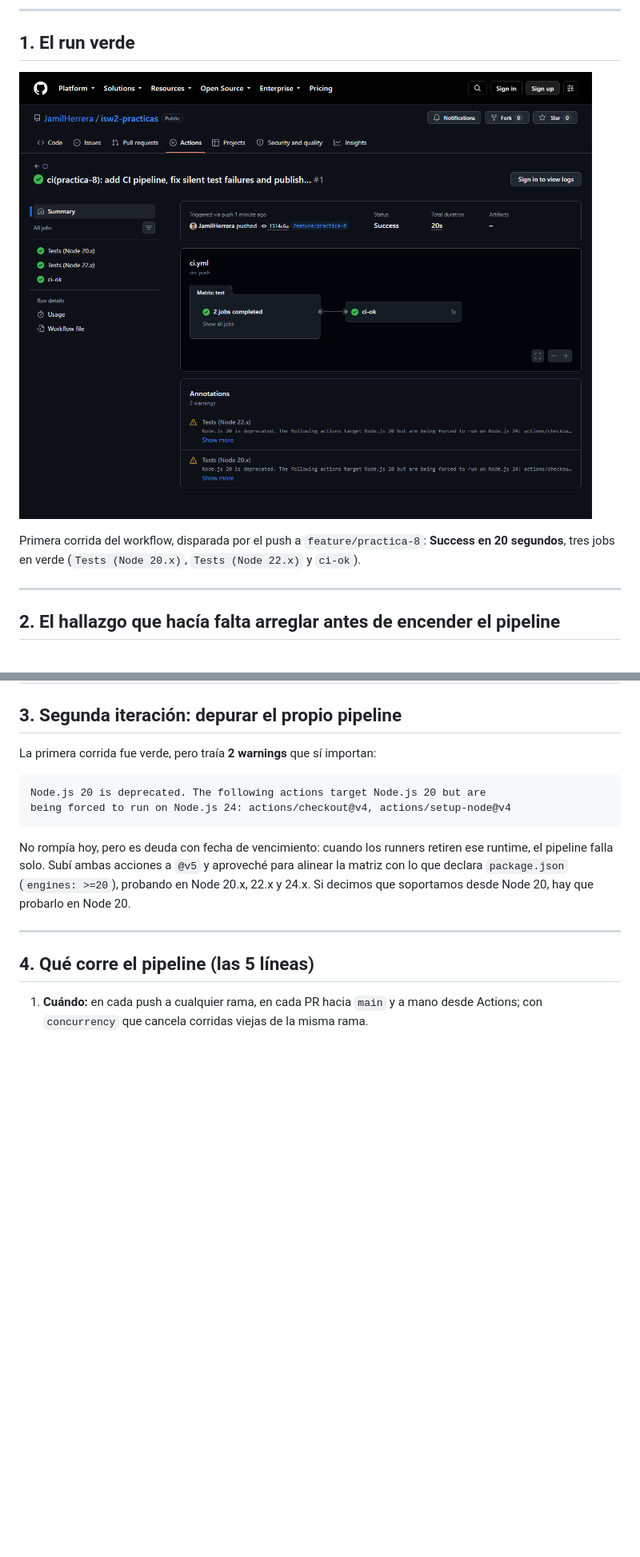
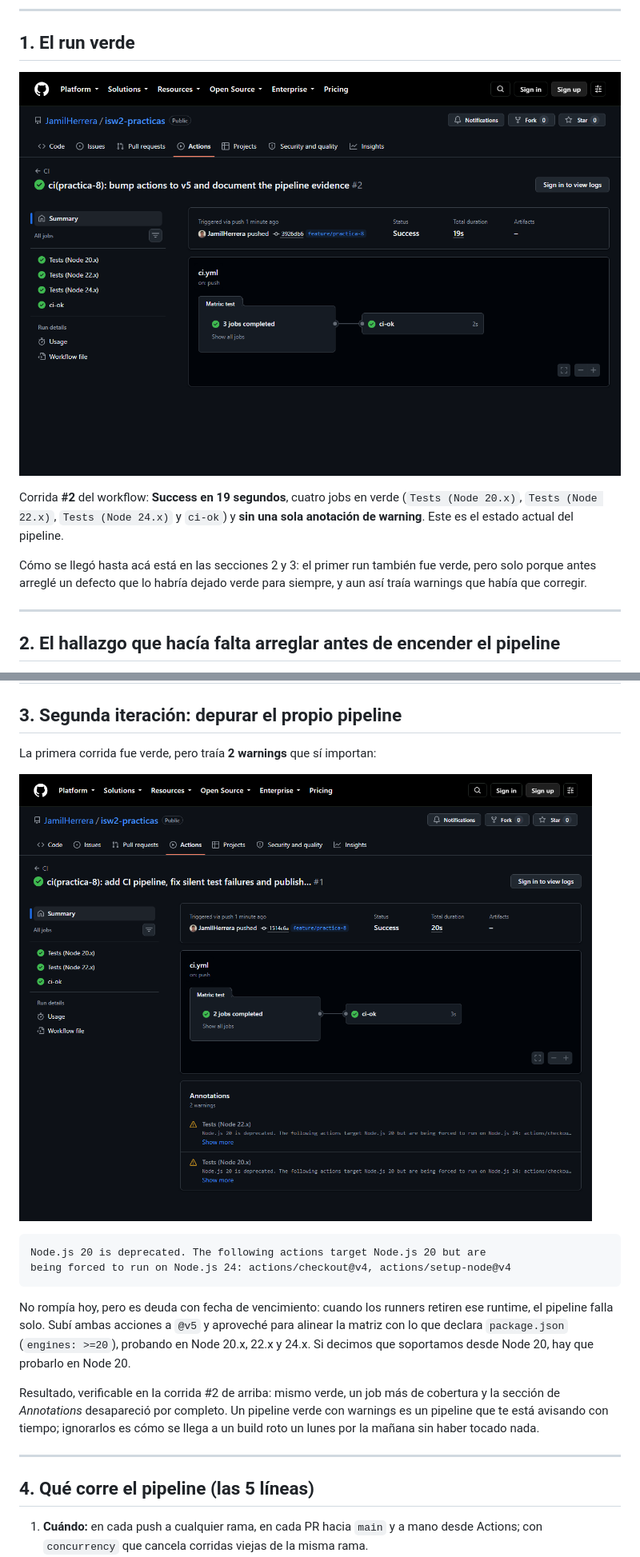
Before and after one commit to JamilHerrera/isw2-practicas, a Markdown page: practica-8/evidencia.md, 2 parts joined by grey strips. Shown at 80% size. Rendered like a GitHub page; pictures changed too: practica-8/img/run-verde-2.png (added); blank space fills up the shorter version.

Commit message:
docs(practica-8): add the clean second run to the evidence
Documents the before and after of the deprecation fix: the first run green
but carrying two warnings, and run #2 green with four jobs and no
annotations at all.

Co-Authored-By: Claude Opus 5 <noreply@anthropic.com>

````diff
--- a/practica-8/evidencia.md
+++ b/practica-8/evidencia.md
@@ -11,11 +11,15 @@
 
 ## 1. El run verde
 
-![Run verde del pipeline en GitHub Actions](img/run-verde.png)
+![Run verde y limpio del pipeline en GitHub Actions](img/run-verde-2.png)
 
-Primera corrida del workflow, disparada por el push a `feature/practica-8`:
-**Success en 20 segundos**, tres jobs en verde (`Tests (Node 20.x)`,
-`Tests (Node 22.x)` y `ci-ok`).
+Corrida **#2** del workflow: **Success en 19 segundos**, cuatro jobs en verde
+(`Tests (Node 20.x)`, `Tests (Node 22.x)`, `Tests (Node 24.x)` y `ci-ok`) y
+**sin una sola anotación de warning**. Este es el estado actual del pipeline.
+
+Cómo se llegó hasta acá está en las secciones 2 y 3: el primer run también fue
+verde, pero solo porque antes arreglé un defecto que lo habría dejado verde
+para siempre, y aun así traía warnings que había que corregir.
 
 ---
 
@@ -81,6 +85,8 @@ Un pipeline que no puede ponerse rojo no es un pipeline, es un adorno.
 
 La primera corrida fue verde, pero traía **2 warnings** que sí importan:
 
+![Primer run con warnings de deprecación](img/run-verde.png)
+
 ```
 Node.js 20 is deprecated. The following actions target Node.js 20 but are
 being forced to run on Node.js 24: actions/checkout@v4, actions/setup-node@v4
@@ -91,6 +97,11 @@ retiren ese runtime, el pipeline falla solo. Subí ambas acciones a `@v5` y
 aproveché para alinear la matriz con lo que declara `package.json`
 (`engines: >=20`), probando en Node 20.x, 22.x y 24.x. Si decimos que
 soportamos desde Node 20, hay que probarlo en Node 20.
+
+Resultado, verificable en la corrida #2 de arriba: mismo verde, un job más de
+cobertura y la sección de *Annotations* desapareció por completo. Un pipeline
+verde con warnings es un pipeline que te está avisando con tiempo; ignorarlos
+es cómo se llega a un build roto un lunes por la mañana sin haber tocado nada.
 
 ---
 
````
